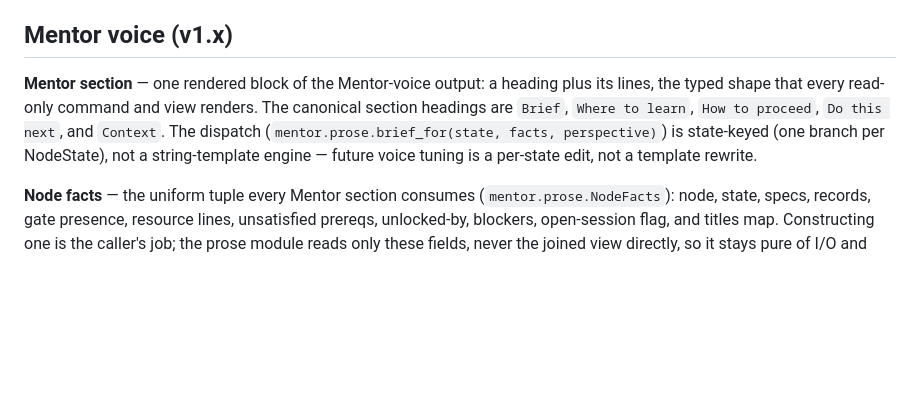
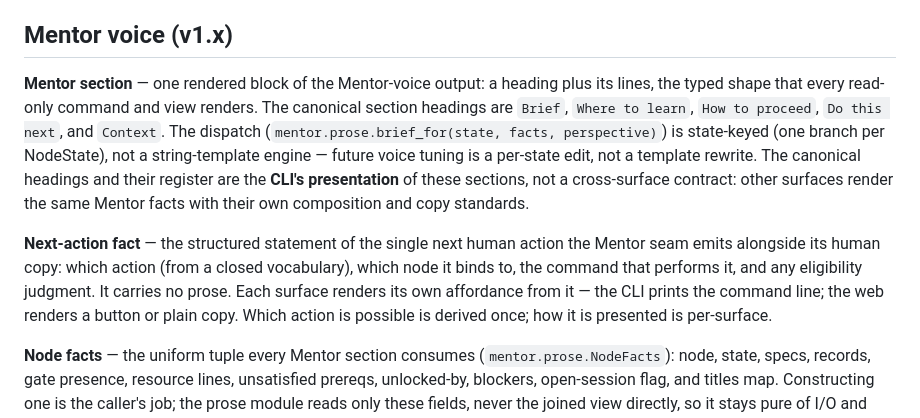
Before and after one commit to earledotpy/skilltrace, a Markdown page: CONTEXT.md, the part around the change. Rendered like a GitHub page; blank space fills up the shorter version.

Commit message:
CONTEXT.md: Mentor headings are the CLI's presentation; add Next-action fact (#229)

```diff
--- a/CONTEXT.md
+++ b/CONTEXT.md
@@ -470,13 +470,20 @@ rendering pipeline as export; it is `READ_ONLY` and emits no audit event.
 
 ## Mentor voice (v1.x)
 
-**Mentor section** — one rendered block of the Mentor-voice output: a
-heading plus its lines, the typed shape that every read-only command and
-view renders. The canonical section headings are `Brief`, `Where to
-learn`, `How to proceed`, `Do this next`, and `Context`. The dispatch
-(`mentor.prose.brief_for(state, facts, perspective)`) is state-keyed
+**Mentor section** — one rendered block of the Mentor-voice output: a heading plus its lines, the typed shape that every read-only command and view renders. The canonical section headings are `Brief`, `Where to learn`, `How to proceed`, `Do this next`, and `Context`. The dispatch (`mentor.prose.brief_for(state, facts, perspective)`) is state-keyed
 (one branch per NodeState), not a string-template engine — future voice
-tuning is a per-state edit, not a template rewrite.
+tuning is a per-state edit, not a template rewrite. The canonical
+headings and their register are the **CLI's presentation** of these
+sections, not a cross-surface contract: other surfaces render the same
+Mentor facts with their own composition and copy standards.
+
+**Next-action fact** — the structured statement of the single next human
+action the Mentor seam emits alongside its human copy: which action
+(from a closed vocabulary), which node it binds to, the command that
+performs it, and any eligibility judgment. It carries no prose. Each
+surface renders its own affordance from it — the CLI prints the command
+line; the web renders a button or plain copy. Which action is possible
+is derived once; how it is presented is per-surface.
 
 **Node facts** — the uniform tuple every Mentor section consumes
 (`mentor.prose.NodeFacts`): node, state, specs, records, gate presence,
```
